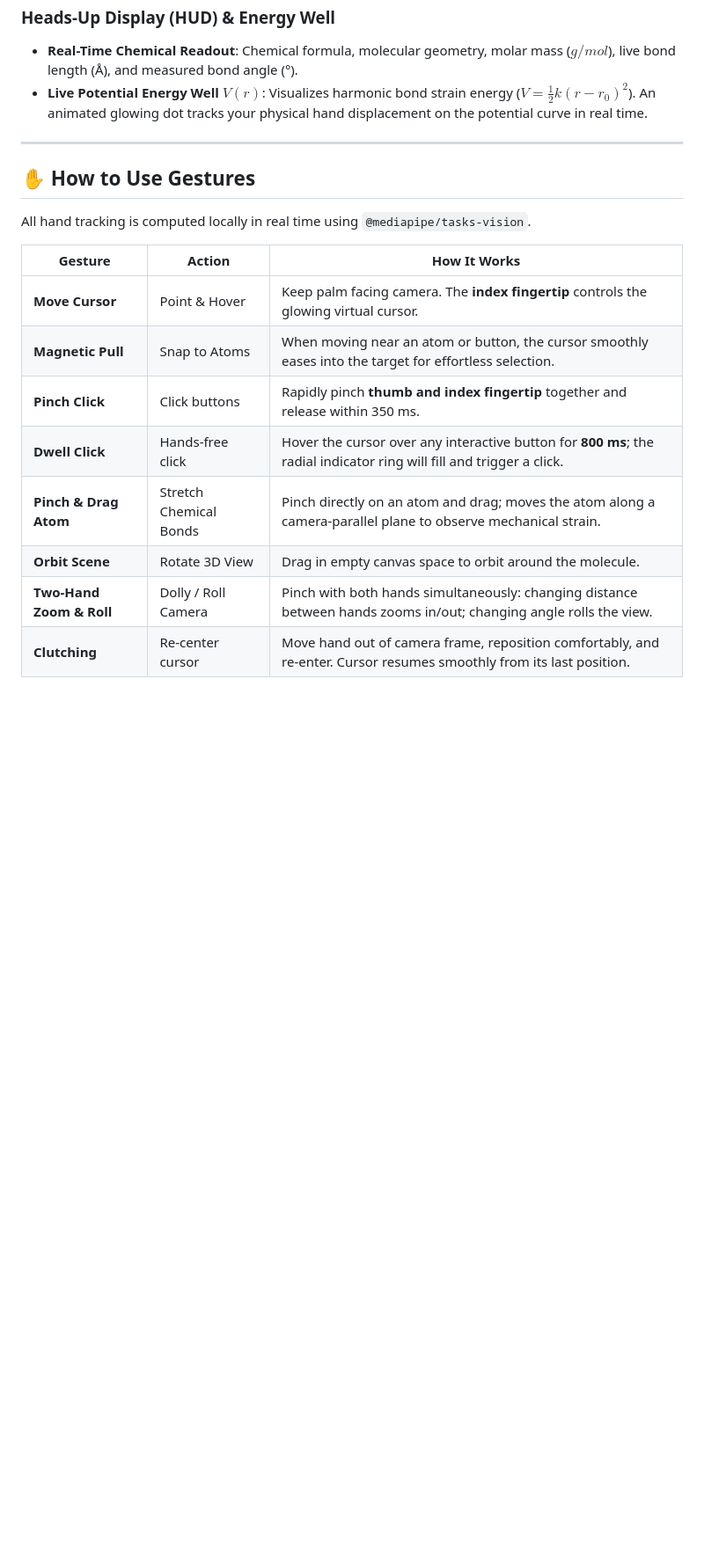
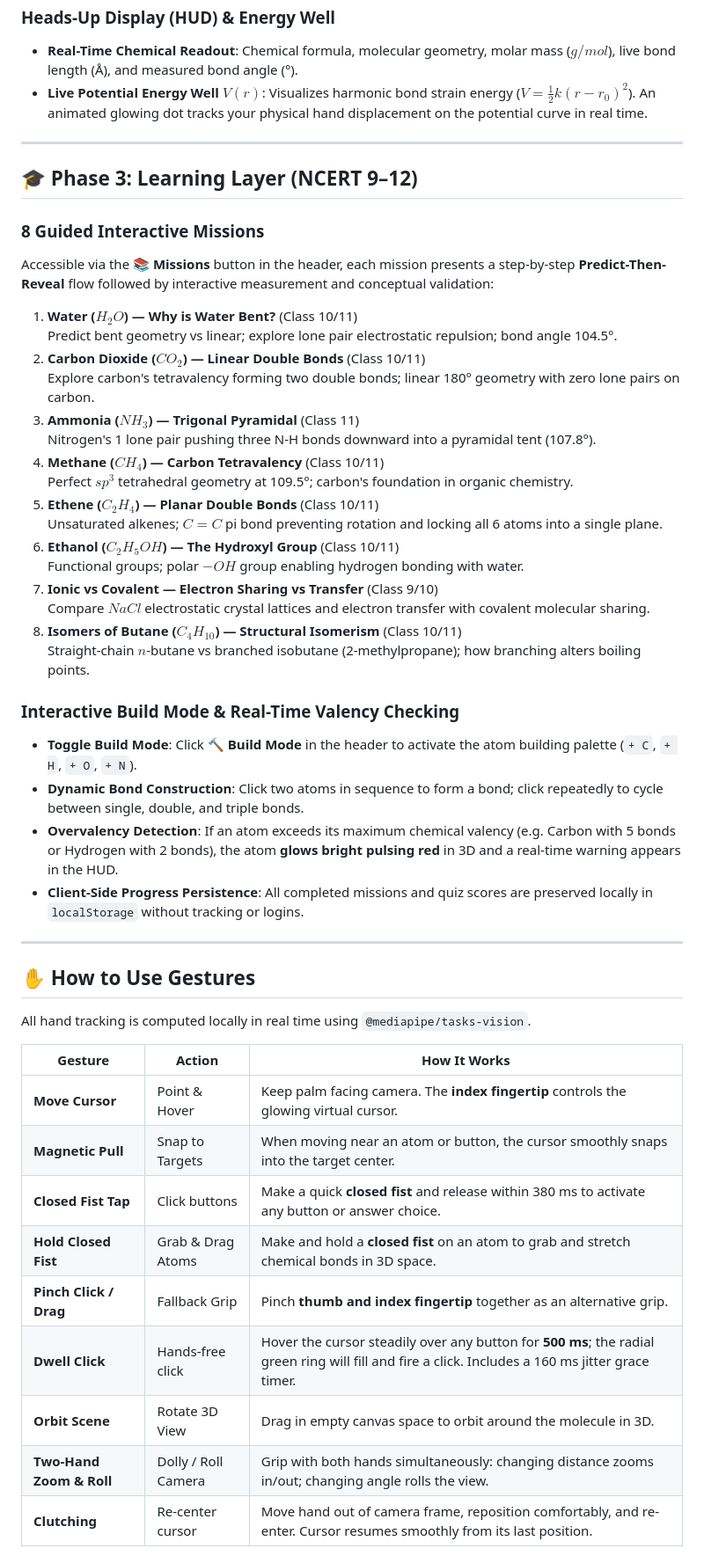
Before and after one commit to itsVrushal/handchem, a Markdown page: README.md, the part around one of its changes. Shown at 88% size. Drawn GitHub-style; blank space fills up the shorter version.

Commit message:
docs: update README with Phase 3 Learning Layer and gesture guide

```diff
--- a/README.md
+++ b/README.md
@@ -70,6 +70,35 @@ Explore 12 fundamental molecules from Classes 9 through 12, each built with accu
 
 ---
 
+## 🎓 Phase 3: Learning Layer (NCERT 9–12)
+
+### 8 Guided Interactive Missions
+Accessible via the **📚 Missions** button in the header, each mission presents a step-by-step **Predict-Then-Reveal** flow followed by interactive measurement and conceptual validation:
+1. **Water ($H_2O$) — Why is Water Bent?** (Class 10/11)
+   Predict bent geometry vs linear; explore lone pair electrostatic repulsion; bond angle 104.5°.
+2. **Carbon Dioxide ($CO_2$) — Linear Double Bonds** (Class 10/11)
+   Explore carbon's tetravalency forming two double bonds; linear 180° geometry with zero lone pairs on carbon.
+3. **Ammonia ($NH_3$) — Trigonal Pyramidal** (Class 11)
+   Nitrogen's 1 lone pair pushing three N-H bonds downward into a pyramidal tent (107.8°).
+4. **Methane ($CH_4$) — Carbon Tetravalency** (Class 10/11)
+   Perfect $sp^3$ tetrahedral geometry at 109.5°; carbon's foundation in organic chemistry.
+5. **Ethene ($C_2H_4$) — Planar Double Bonds** (Class 10/11)
+   Unsaturated alkenes; $C=C$ pi bond preventing rotation and locking all 6 atoms into a single plane.
+6. **Ethanol ($C_2H_5OH$) — The Hydroxyl Group** (Class 10/11)
+   Functional groups; polar $-OH$ group enabling hydrogen bonding with water.
+7. **Ionic vs Covalent — Electron Sharing vs Transfer** (Class 9/10)
+   Compare $NaCl$ electrostatic crystal lattices and electron transfer with covalent molecular sharing.
+8. **Isomers of Butane ($C_4H_{10}$) — Structural Isomerism** (Class 10/11)
+   Straight-chain $n$-butane vs branched isobutane (2-methylpropane); how branching alters boiling points.
+
+### Interactive Build Mode & Real-Time Valency Checking
+- **Toggle Build Mode**: Click **🔨 Build Mode** in the header to activate the atom building palette (`+ C`, `+ H`, `+ O`, `+ N`).
+- **Dynamic Bond Construction**: Click two atoms in sequence to form a bond; click repeatedly to cycle between single, double, and triple bonds.
+- **Overvalency Detection**: If an atom exceeds its maximum chemical valency (e.g. Carbon with 5 bonds or Hydrogen with 2 bonds), the atom **glows bright pulsing red** in 3D and a real-time warning appears in the HUD.
+- **Client-Side Progress Persistence**: All completed missions and quiz scores are preserved locally in `localStorage` without tracking or logins.
+
+---
+
 ## ✋ How to Use Gestures
 
 All hand tracking is computed locally in real time using `@mediapipe/tasks-vision`.
@@ -77,12 +106,13 @@ All hand tracking is computed locally in real time using `@mediapipe/tasks-visio
 | Gesture | Action | How It Works |
 |---|---|---|
 | **Move Cursor** | Point & Hover | Keep palm facing camera. The **index fingertip** controls the glowing virtual cursor. |
-| **Magnetic Pull** | Snap to Atoms | When moving near an atom or button, the cursor smoothly eases into the target for effortless selection. |
-| **Pinch Click** | Click buttons | Rapidly pinch **thumb and index fingertip** together and release within 350 ms. |
-| **Dwell Click** | Hands-free click | Hover the cursor over any interactive button for **800 ms**; the radial indicator ring will fill and trigger a click. |
-| **Pinch & Drag Atom** | Stretch Chemical Bonds | Pinch directly on an atom and drag; moves the atom along a camera-parallel plane to observe mechanical strain. |
-| **Orbit Scene** | Rotate 3D View | Drag in empty canvas space to orbit around the molecule. |
-| **Two-Hand Zoom & Roll** | Dolly / Roll Camera | Pinch with both hands simultaneously: changing distance between hands zooms in/out; changing angle rolls the view. |
+| **Magnetic Pull** | Snap to Targets | When moving near an atom or button, the cursor smoothly snaps into the target center. |
+| **Closed Fist Tap** | Click buttons | Make a quick **closed fist** and release within 380 ms to activate any button or answer choice. |
+| **Hold Closed Fist** | Grab & Drag Atoms | Make and hold a **closed fist** on an atom to grab and stretch chemical bonds in 3D space. |
+| **Pinch Click / Drag** | Fallback Grip | Pinch **thumb and index fingertip** together as an alternative grip. |
+| **Dwell Click** | Hands-free click | Hover the cursor steadily over any button for **500 ms**; the radial green ring will fill and fire a click. Includes a 160 ms jitter grace timer. |
+| **Orbit Scene** | Rotate 3D View | Drag in empty canvas space to orbit around the molecule in 3D. |
+| **Two-Hand Zoom & Roll** | Dolly / Roll Camera | Grip with both hands simultaneously: changing distance zooms in/out; changing angle rolls the view. |
 | **Clutching** | Re-center cursor | Move hand out of camera frame, reposition comfortably, and re-enter. Cursor resumes smoothly from its last position. |
 
 ### Quiet Mouse Fallback
```
Also changed, not shown: other parts of README.md (+3 -3 lines).
